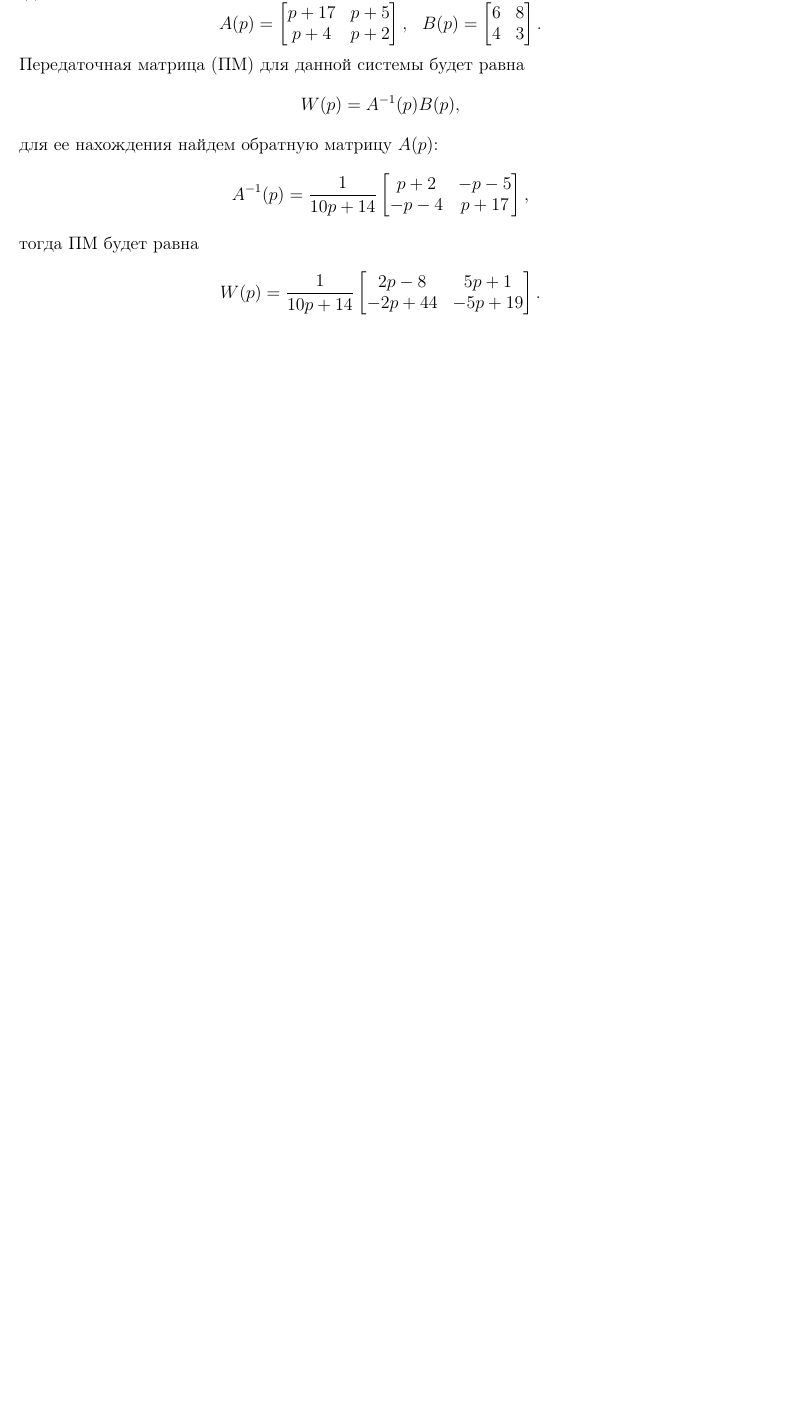
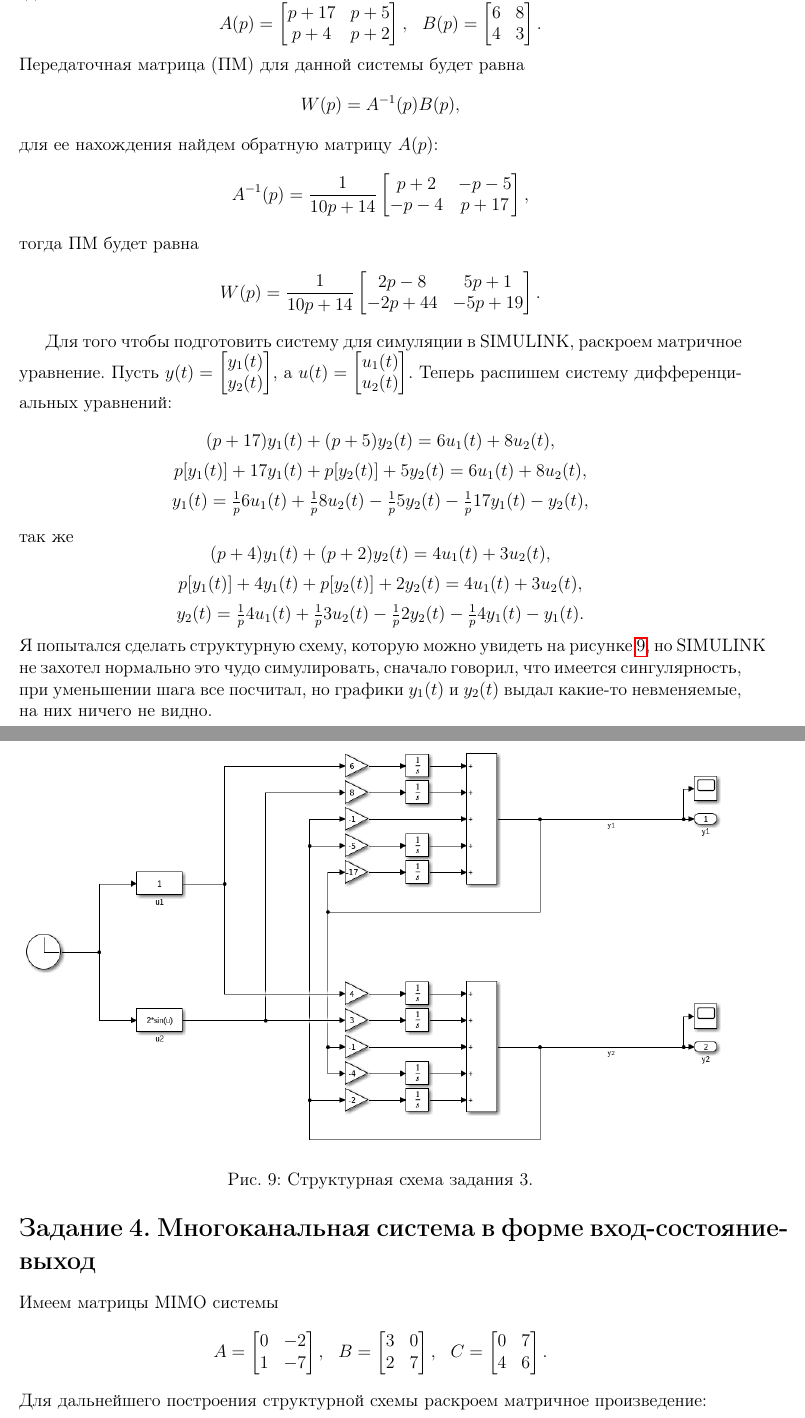
Before and after one commit to kittvnebluda/TauLabs, a LaTeX document (TAU_LR1/main.tex, which reads TAU_LR1/content.tex): part of page 7 of 7 before the commit and two parts of pages 7 and 8 of 10 after it, the two joined at a grey line, cut so that both start at the same text, the shorter picture padded with empty space. Compiled offline with pdfLaTeX.

Commit message:
Did first lab

```diff
--- a/TAU_LR1/content.tex
+++ b/TAU_LR1/content.tex
@@ -200,3 +200,55 @@ $$
         2p-8&5p+1\\-2p+44&-5p+19
     \end{bmatrix}.
 \end{equation*}
+
+
+Для того чтобы подготовить систему для симуляции в SIMULINK, раскроем матричное уравнение.
+Пусть $y(t)=\begin{bmatrix}y_1(t)\\y_2(t)\end{bmatrix}$,
+а $u(t)=\begin{bmatrix}u_1(t)\\u_2(t)\end{bmatrix}$.
+Теперь распишем систему дифференциальных уравнений:
+\begin{equation*}
+    \begin{array}{c}
+        (p+17)y_1(t)+(p+5)y_2(t)=6u_1(t)+8u_2(t),\\[2mm]
+        p[y_1(t)]+17y_1(t)+p[y_2(t)]+5y_2(t)=6u_1(t)+8u_2(t),\\[2mm]
+        y_1(t)=\frac{1}{p}6u_1(t)+\frac{1}{p}8u_2(t)-\frac{1}{p}5y_2(t)-\frac{1}{p}17y_1(t)-y_2(t),
+    \end{array}
+\end{equation*}
+так же
+\begin{equation*}
+    \begin{array}{c}
+        (p+4)y_1(t)+(p+2)y_2(t)=4u_1(t)+3u_2(t),\\[2mm]
+        p[y_1(t)]+4y_1(t)+p[y_2(t)]+2y_2(t)=4u_1(t)+3u_2(t),\\[2mm]
+        y_2(t)=\frac{1}{p}4u_1(t)+\frac{1}{p}3u_2(t)-\frac{1}{p}2y_2(t)-\frac{1}{p}4y_1(t)-y_1(t).
+    \end{array}
+\end{equation*}
+Я попытался сделать структурную схему, которую можно увидеть на рисунке
+\ref{fig:task3_slx}, но SIMULINK не захотел нормально это чудо симулировать,
+сначало говорил, что имеется сингулярность, при уменьшении шага все посчитал, но
+графики $y_1(t)$ и $y_2(t)$ выдал какие-то невменяемые, на них ничего не видно.
+\begin{figure}[htbp]
+    \centering
+    \includegraphics[width=1\linewidth]{figs/task_3_slx.png}
+    \caption{Структурная схема задания 3.}
+    \label{fig:task3_slx}
+\end{figure}
+
+
+
+\section*{Задание 4. Многоканальная система в форме вход-состояние-выход}
+
+Имеем матрицы MIMO системы
+\begin{equation*}
+    \begin{array}{ccc}
+        A=\begin{bmatrix}
+            0&-2\\1&-7
+        \end{bmatrix},&
+        B=\begin{bmatrix}
+            3&0\\2&7
+        \end{bmatrix},&
+        C=\begin{bmatrix}
+            0&7\\4&6
+        \end{bmatrix}.
+    \end{array}
+\end{equation*}
+Для дальнейшего построения структурной схемы раскроем матричное произведение:
+\begin{equation*}
```
Also changed, not shown: TAU_LR1/figs/task_3_slx.png (added), TAU_LR1/figs/task_4_out.png (added), TAU_LR1/figs/task_4_slx.png (added), TAU_LR1/content.tex (26 more changed lines), 9 other files.
